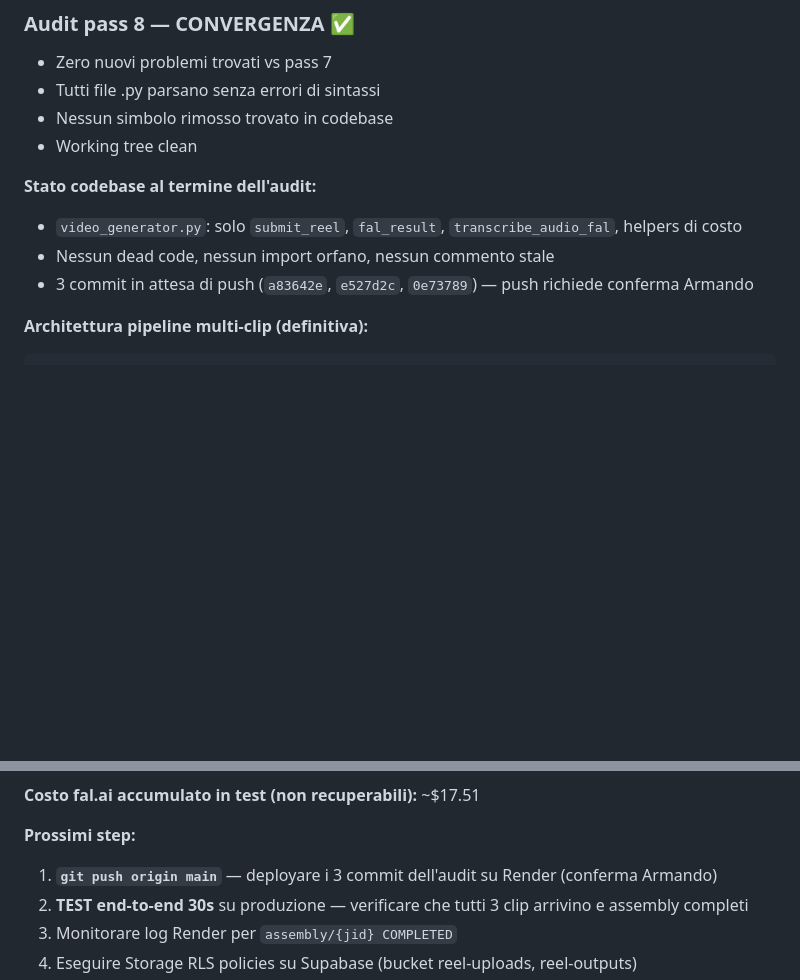
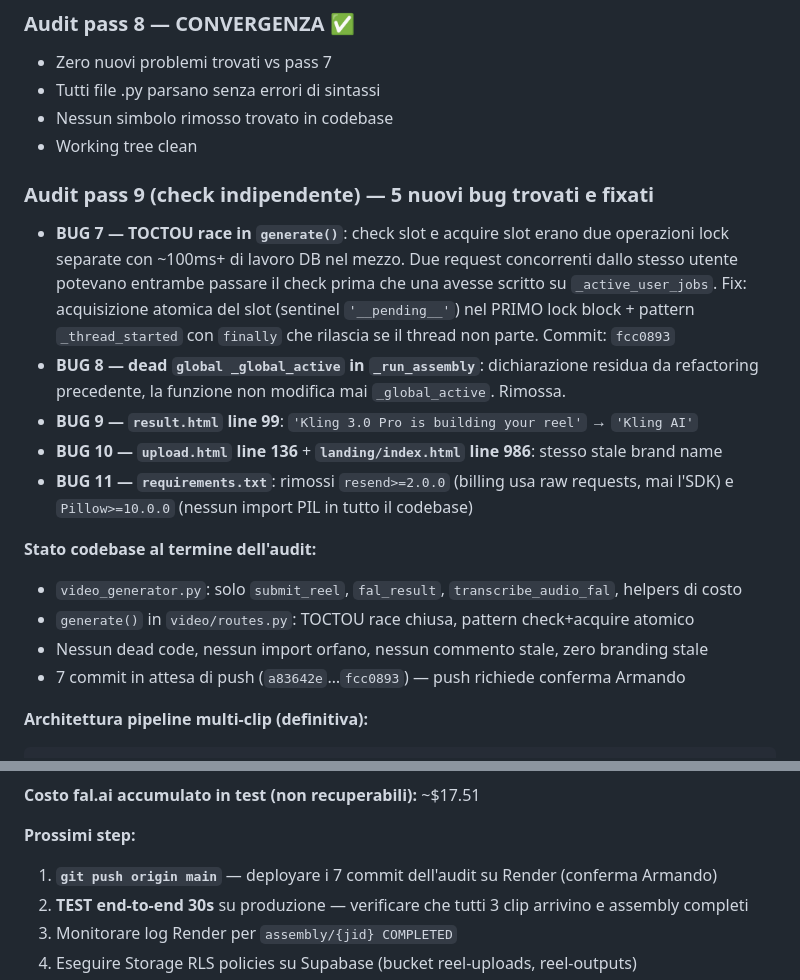
Before and after one commit to ObiriecLabs/delulureel, a Markdown page: CLAUDE.md, 2 parts joined by grey strips. Rendered like a GitHub page; blank space fills up the shorter version.

Commit message:
docs: aggiorna CLAUDE.md — audit pass 9 completato
Co-Authored-By: Claude Sonnet 4.6 <noreply@anthropic.com>

````diff
--- a/CLAUDE.md
+++ b/CLAUDE.md
@@ -180,10 +180,25 @@ Annuale = 2 mesi gratis.
 - Nessun simbolo rimosso trovato in codebase
 - Working tree clean
 
+### Audit pass 9 (check indipendente) — 5 nuovi bug trovati e fixati
+- **BUG 7 — TOCTOU race in `generate()`**: check slot e acquire slot erano due operazioni
+  lock separate con ~100ms+ di lavoro DB nel mezzo. Due request concorrenti dallo stesso
+  utente potevano entrambe passare il check prima che una avesse scritto su `_active_user_jobs`.
+  Fix: acquisizione atomica del slot (sentinel `'__pending__'`) nel PRIMO lock block + pattern
+  `_thread_started` con `finally` che rilascia se il thread non parte.
+  Commit: `fcc0893`
+- **BUG 8 — dead `global _global_active` in `_run_assembly`**: dichiarazione residua da
+  refactoring precedente, la funzione non modifica mai `_global_active`. Rimossa.
+- **BUG 9 — `result.html` line 99**: `'Kling 3.0 Pro is building your reel'` → `'Kling AI'`
+- **BUG 10 — `upload.html` line 136** + **`landing/index.html` line 986**: stesso stale brand name
+- **BUG 11 — `requirements.txt`**: rimossi `resend>=2.0.0` (billing usa raw requests, mai l'SDK)
+  e `Pillow>=10.0.0` (nessun import PIL in tutto il codebase)
+
 **Stato codebase al termine dell'audit:**
 - `video_generator.py`: solo `submit_reel`, `fal_result`, `transcribe_audio_fal`, helpers di costo
-- Nessun dead code, nessun import orfano, nessun commento stale
-- 3 commit in attesa di push (`a83642e`, `e527d2c`, `0e73789`) — push richiede conferma Armando
+- `generate()` in `video/routes.py`: TOCTOU race chiusa, pattern check+acquire atomico
+- Nessun dead code, nessun import orfano, nessun commento stale, zero branding stale
+- 7 commit in attesa di push (`a83642e`…`fcc0893`) — push richiede conferma Armando
 
 **Architettura pipeline multi-clip (definitiva):**
 ```
@@ -208,7 +223,7 @@ _run_assembly (thread breve ~120s, su istanza che ha ricevuto l'ultimo webhook):
 **Costo fal.ai accumulato in test (non recuperabili):** ~$17.51
 
 **Prossimi step:**
-1. **`git push origin main`** — deployare i 3 commit dell'audit su Render (conferma Armando)
+1. **`git push origin main`** — deployare i 7 commit dell'audit su Render (conferma Armando)
 2. **TEST end-to-end 30s** su produzione — verificare che tutti 3 clip arrivino e assembly completi
 3. Monitorare log Render per `assembly/{jid} COMPLETED`
 4. Eseguire Storage RLS policies su Supabase (bucket reel-uploads, reel-outputs)
````
